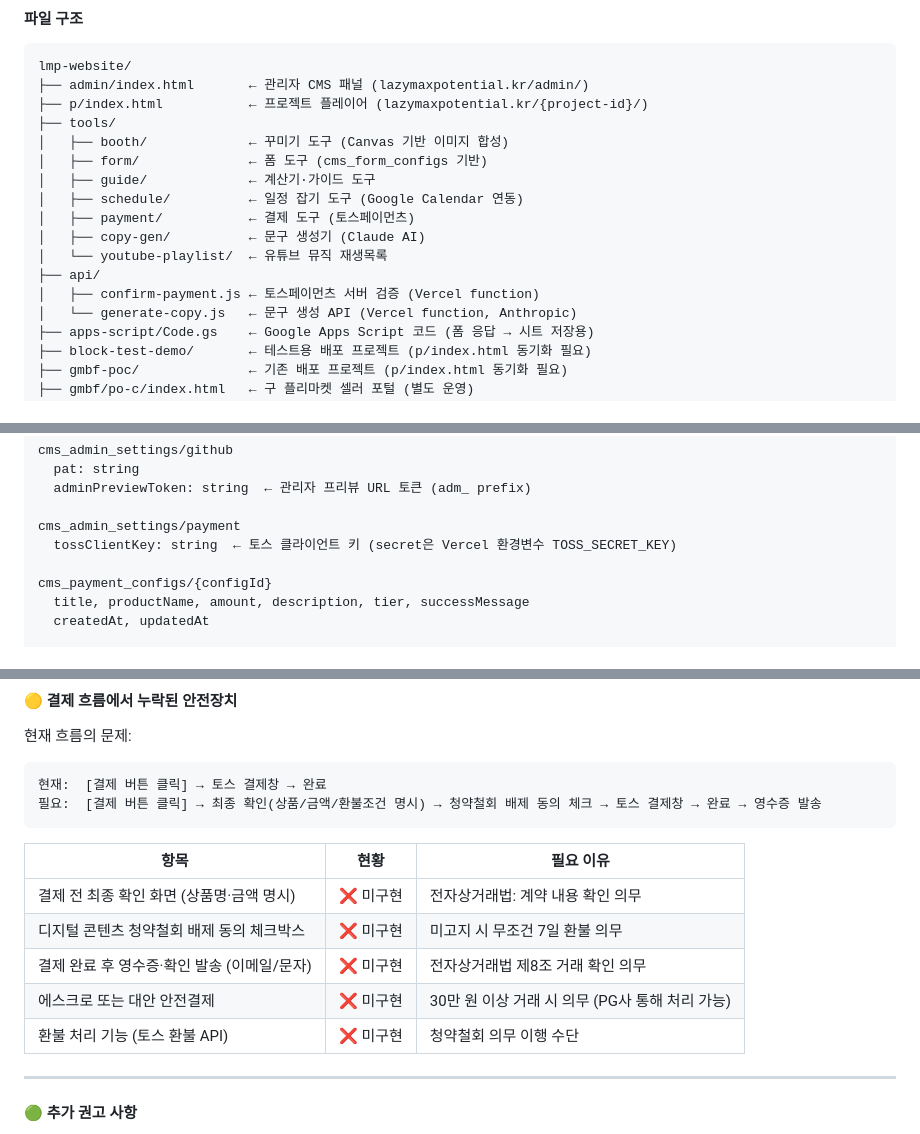
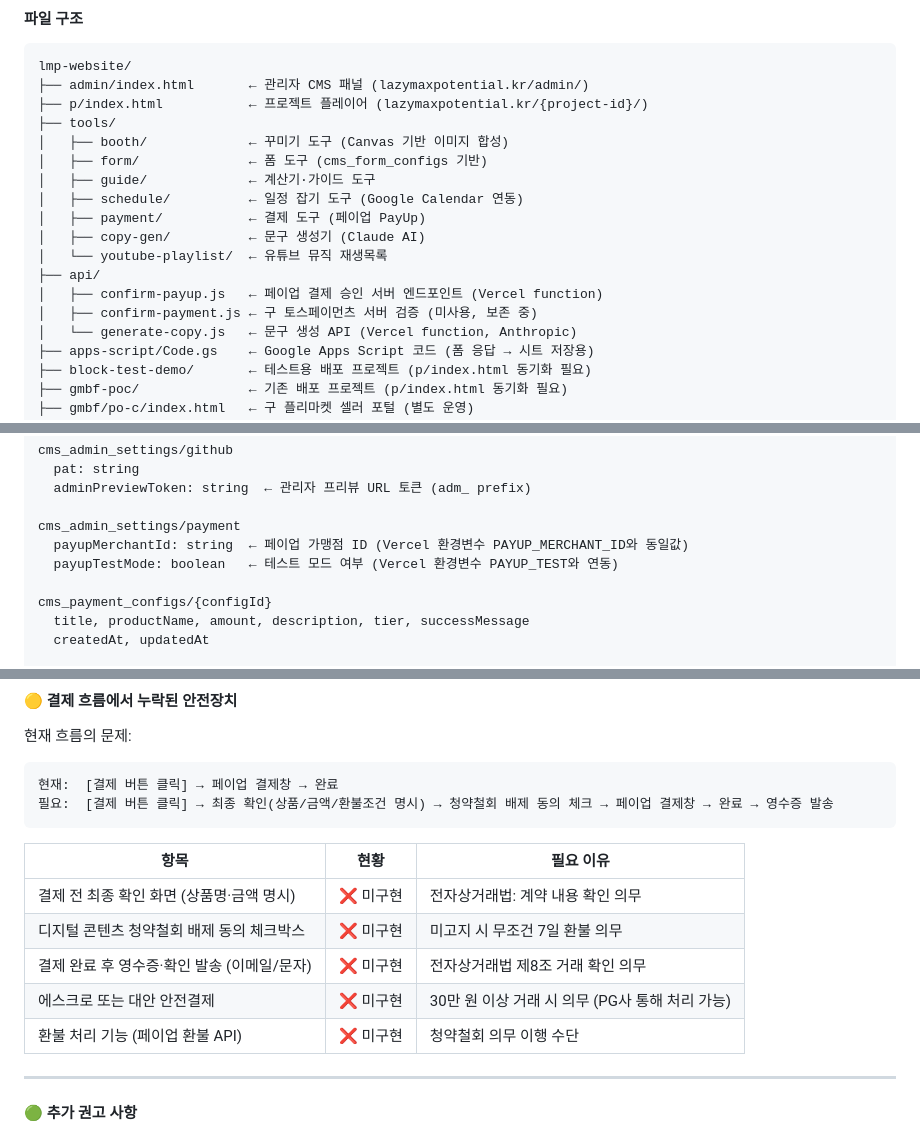
Before and after one commit to beybusiness-bit/lmp-website, a Markdown page: CLAUDE.md, 3 parts joined by grey strips. Rendered like a GitHub page.

Commit message:
CLAUDE.md: 결제 PG사 페이업으로 수정, 환경변수 정보 갱신

````diff
--- a/CLAUDE.md
+++ b/CLAUDE.md
@@ -401,11 +401,12 @@ lmp-website/
 │   ├── form/              ← 폼 도구 (cms_form_configs 기반)
 │   ├── guide/             ← 계산기·가이드 도구
 │   ├── schedule/          ← 일정 잡기 도구 (Google Calendar 연동)
-│   ├── payment/           ← 결제 도구 (토스페이먼츠)
+│   ├── payment/           ← 결제 도구 (페이업 PayUp)
 │   ├── copy-gen/          ← 문구 생성기 (Claude AI)
 │   └── youtube-playlist/  ← 유튜브 뮤직 재생목록
 ├── api/
-│   ├── confirm-payment.js ← 토스페이먼츠 서버 검증 (Vercel function)
+│   ├── confirm-payup.js   ← 페이업 결제 승인 서버 엔드포인트 (Vercel function)
+│   ├── confirm-payment.js ← 구 토스페이먼츠 서버 검증 (미사용, 보존 중)
 │   └── generate-copy.js   ← 문구 생성 API (Vercel function, Anthropic)
 ├── apps-script/Code.gs    ← Google Apps Script 코드 (폼 응답 → 시트 저장용)
 ├── block-test-demo/       ← 테스트용 배포 프로젝트 (p/index.html 동기화 필요)
@@ -490,7 +491,8 @@ cms_admin_settings/github
   adminPreviewToken: string  ← 관리자 프리뷰 URL 토큰 (adm_ prefix)
 
 cms_admin_settings/payment
-  tossClientKey: string  ← 토스 클라이언트 키 (secret은 Vercel 환경변수 TOSS_SECRET_KEY)
+  payupMerchantId: string  ← 페이업 가맹점 ID (Vercel 환경변수 PAYUP_MERCHANT_ID와 동일값)
+  payupTestMode: boolean   ← 테스트 모드 여부 (Vercel 환경변수 PAYUP_TEST와 연동)
 
 cms_payment_configs/{configId}
   title, productName, amount, description, tier, successMessage
@@ -743,8 +745,8 @@ match /cms_form_responses/{document=**} { allow write: if true; allow read: if t
 
 현재 흐름의 문제:
 ```
-현재:  [결제 버튼 클릭] → 토스 결제창 → 완료
-필요:  [결제 버튼 클릭] → 최종 확인(상품/금액/환불조건 명시) → 청약철회 배제 동의 체크 → 토스 결제창 → 완료 → 영수증 발송
+현재:  [결제 버튼 클릭] → 페이업 결제창 → 완료
+필요:  [결제 버튼 클릭] → 최종 확인(상품/금액/환불조건 명시) → 청약철회 배제 동의 체크 → 페이업 결제창 → 완료 → 영수증 발송
 ```
 
 | 항목 | 현황 | 필요 이유 |
@@ -753,7 +755,7 @@ match /cms_form_responses/{document=**} { allow write: if true; allow read: if t
 | 디지털 콘텐츠 청약철회 배제 동의 체크박스 | ❌ 미구현 | 미고지 시 무조건 7일 환불 의무 |
 | 결제 완료 후 영수증·확인 발송 (이메일/문자) | ❌ 미구현 | 전자상거래법 제8조 거래 확인 의무 |
 | 에스크로 또는 대안 안전결제 | ❌ 미구현 | 30만 원 이상 거래 시 의무 (PG사 통해 처리 가능) |
-| 환불 처리 기능 (토스 환불 API) | ❌ 미구현 | 청약철회 의무 이행 수단 |
+| 환불 처리 기능 (페이업 환불 API) | ❌ 미구현 | 청약철회 의무 이행 수단 |
 
 ---
 
````
Also changed, not shown: other parts of CLAUDE.md (+2 -2 lines).
